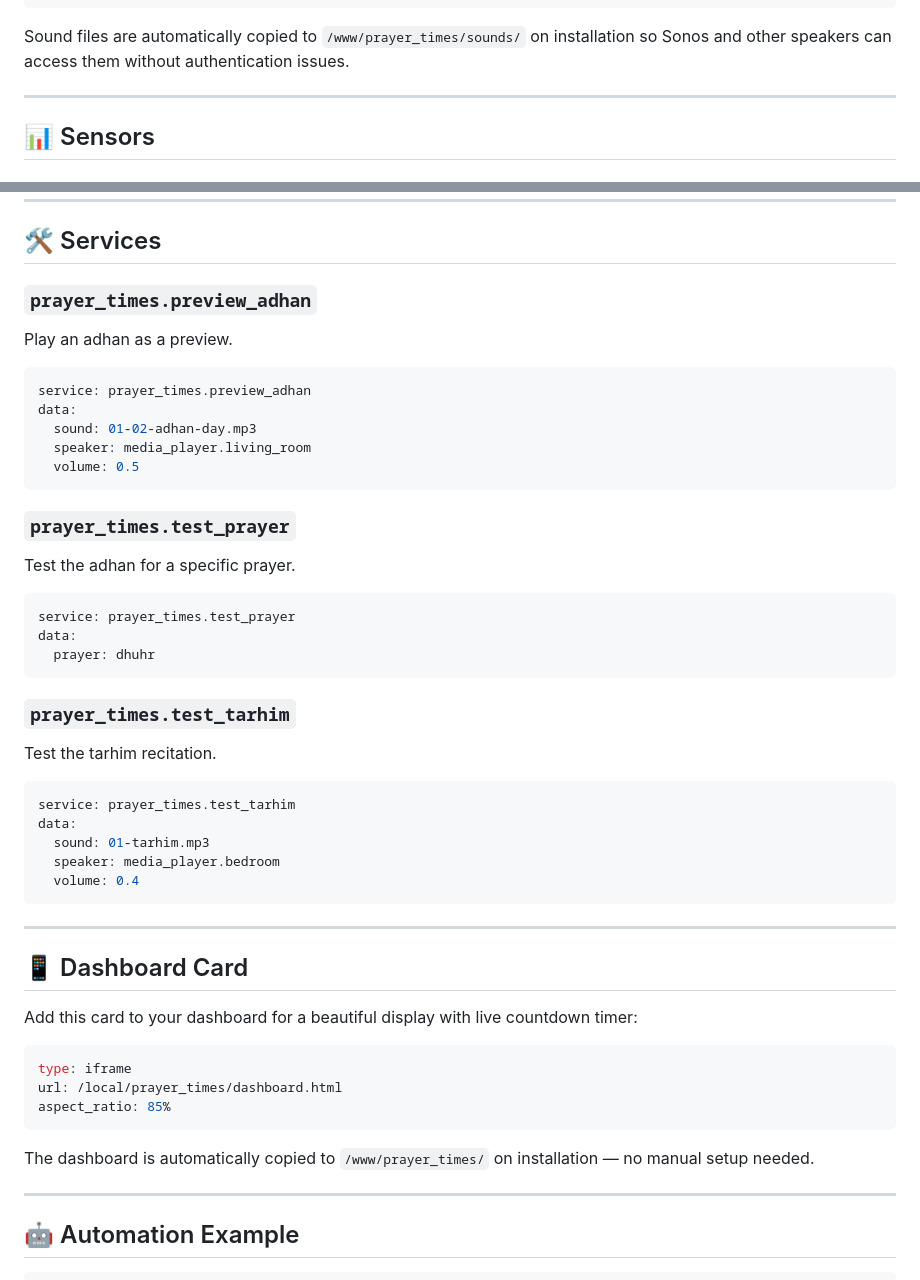
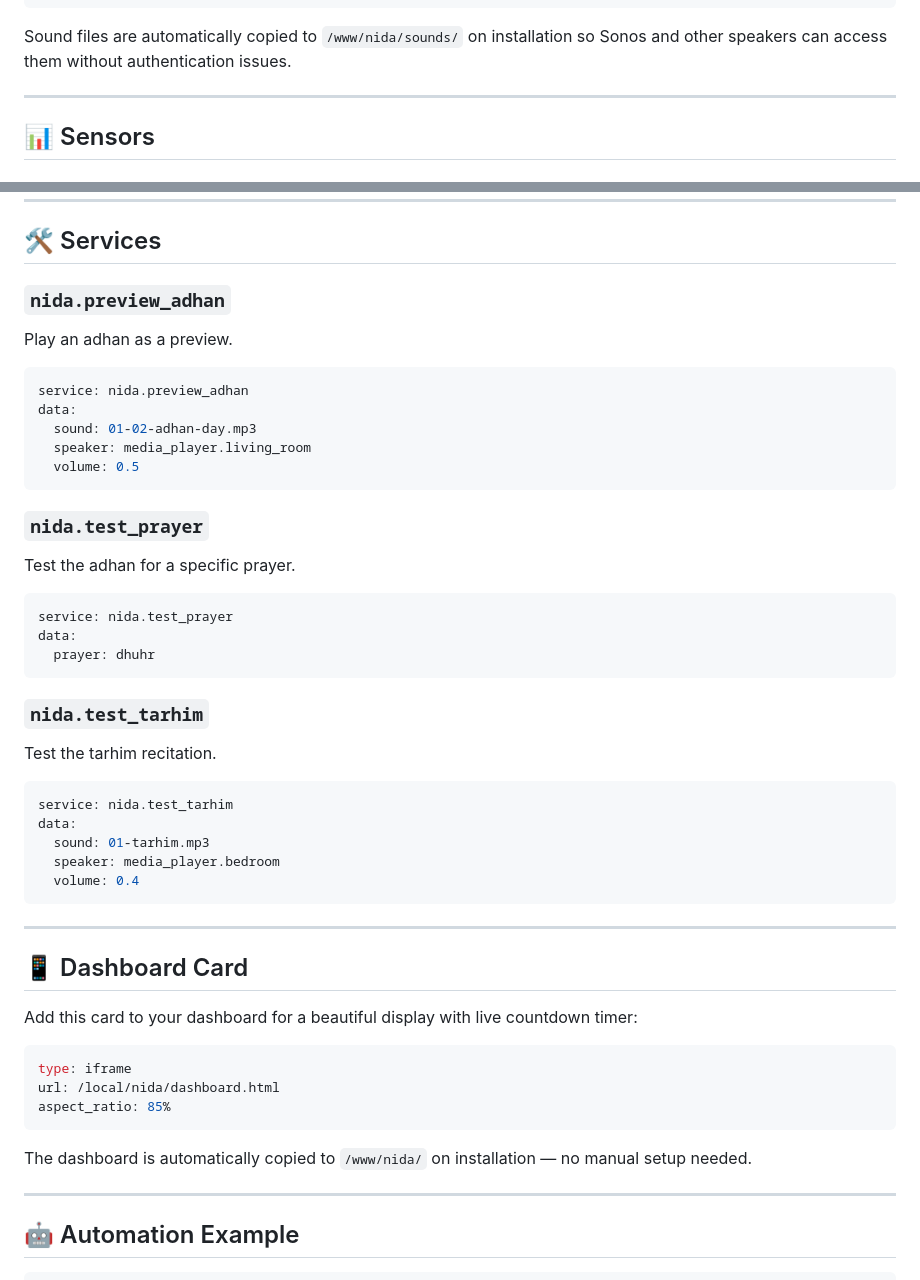
Before and after one commit to joohann/Nida, a Markdown page: README.md, 2 parts joined by grey strips. Rendered like a GitHub page.

Commit message:
docs: update README to use nida instead of prayer_times

````diff
--- a/README.md
+++ b/README.md
@@ -86,7 +86,7 @@ sounds/
   02-tarhim.mp3
 ```
 
-Sound files are automatically copied to `/www/prayer_times/sounds/` on installation so Sonos and other speakers can access them without authentication issues.
+Sound files are automatically copied to `/www/nida/sounds/` on installation so Sonos and other speakers can access them without authentication issues.
 
 ---
 
@@ -127,28 +127,28 @@ Sound files are automatically copied to `/www/prayer_times/sounds/` on installat
 
 ## 🛠️ Services
 
-### `prayer_times.preview_adhan`
+### `nida.preview_adhan`
 Play an adhan as a preview.
 ```yaml
-service: prayer_times.preview_adhan
+service: nida.preview_adhan
 data:
   sound: 01-02-adhan-day.mp3
   speaker: media_player.living_room
   volume: 0.5
 ```
 
-### `prayer_times.test_prayer`
+### `nida.test_prayer`
 Test the adhan for a specific prayer.
 ```yaml
-service: prayer_times.test_prayer
+service: nida.test_prayer
 data:
   prayer: dhuhr
 ```
 
-### `prayer_times.test_tarhim`
+### `nida.test_tarhim`
 Test the tarhim recitation.
 ```yaml
-service: prayer_times.test_tarhim
+service: nida.test_tarhim
 data:
   sound: 01-tarhim.mp3
   speaker: media_player.bedroom
@@ -163,11 +163,11 @@ Add this card to your dashboard for a beautiful display with live countdown time
 
 ```yaml
 type: iframe
-url: /local/prayer_times/dashboard.html
+url: /local/nida/dashboard.html
 aspect_ratio: 85%
 ```
 
-The dashboard is automatically copied to `/www/prayer_times/` on installation — no manual setup needed.
+The dashboard is automatically copied to `/www/nida/` on installation — no manual setup needed.
 
 ---
 
````
